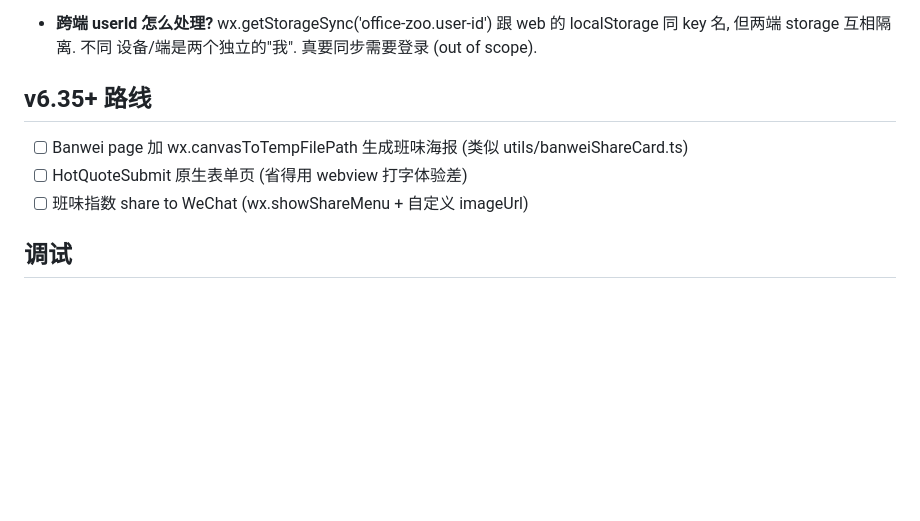
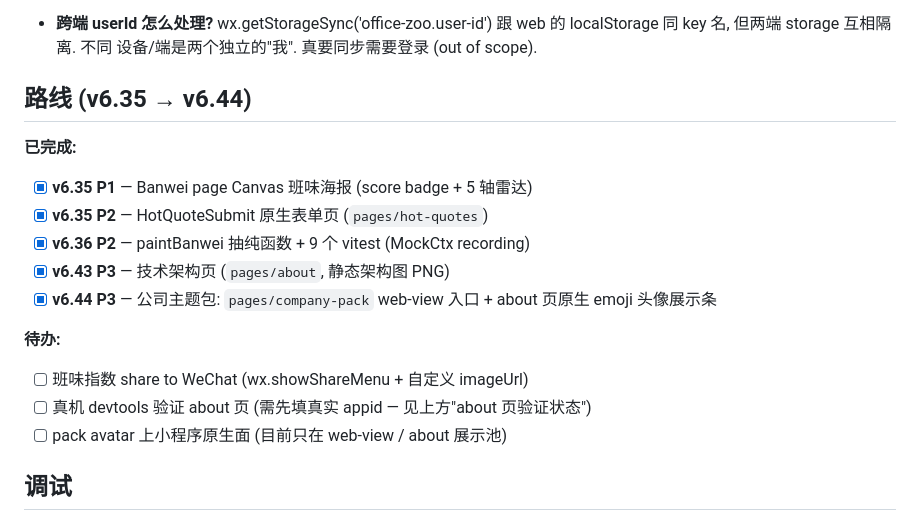
Before and after one commit to ChrisChen667788/office-zoo, a Markdown page: packages/miniprogram/README.md, the part around the change. GitHub-like rendering; blank space fills up the shorter version.

Commit message:
docs(miniprogram): v6.47 P2 — mp README 路线图更新到 v6.44
The "v6.35+ 路线" section listed 3 items all still unchecked — but
Banwei poster (v6.35 P1), HotQuoteSubmit form (v6.35 P2), and the
paintBanwei pure-fn refactor (v6.36 P2) all shipped. Refresh:

  • check off the done items + cite their versions
  • add the v6.43/v6.44 additions (about 页, company-pack web-view,
    emoji avatar strip)
  • keep a small 待办 list (WeChat share-menu, real-device devtools
    verify pending an appid, pack avatar on a native mp surface)

Co-Authored-By: Claude Opus 4.7 <noreply@anthropic.com>

```diff
--- a/packages/miniprogram/README.md
+++ b/packages/miniprogram/README.md
@@ -60,12 +60,20 @@ packages/miniprogram/
   跟 web 的 localStorage 同 key 名, 但两端 storage 互相隔离. 不同
   设备/端是两个独立的"我". 真要同步需要登录 (out of scope).
 
-## v6.35+ 路线
+## 路线 (v6.35 → v6.44)
 
-- [ ] Banwei page 加 wx.canvasToTempFilePath 生成班味海报 (类似
-      utils/banweiShareCard.ts)
-- [ ] HotQuoteSubmit 原生表单页 (省得用 webview 打字体验差)
+**已完成:**
+- [x] **v6.35 P1** — Banwei page Canvas 班味海报 (score badge + 5 轴雷达)
+- [x] **v6.35 P2** — HotQuoteSubmit 原生表单页 (`pages/hot-quotes`)
+- [x] **v6.36 P2** — paintBanwei 抽纯函数 + 9 个 vitest (MockCtx recording)
+- [x] **v6.43 P3** — 技术架构页 (`pages/about`, 静态架构图 PNG)
+- [x] **v6.44 P3** — 公司主题包: `pages/company-pack` web-view 入口 +
+      about 页原生 emoji 头像展示条
+
+**待办:**
 - [ ] 班味指数 share to WeChat (wx.showShareMenu + 自定义 imageUrl)
+- [ ] 真机 devtools 验证 about 页 (需先填真实 appid — 见上方"about 页验证状态")
+- [ ] pack avatar 上小程序原生面 (目前只在 web-view / about 展示池)
 
 ## 调试
 
```
